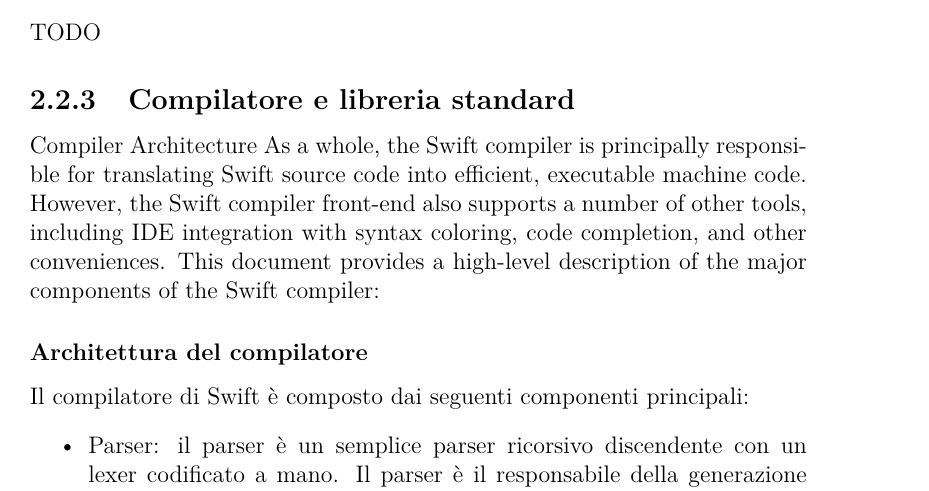
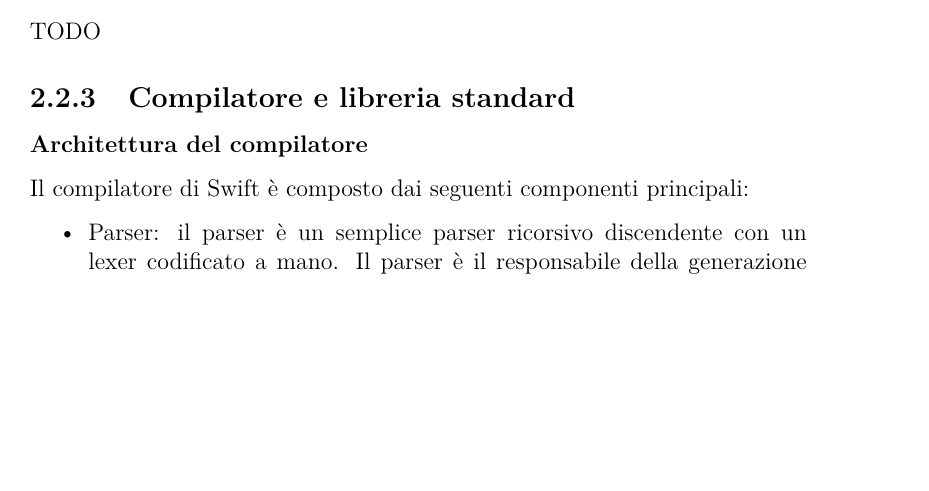
Before and after one commit to thebertozz/Tesi, a LaTeX book (tesi.tex, which reads capitolo2.tex): part of page 24 of 34, cut so that both start at the same text, the shorter picture padded with empty space. Compiled offline with pdfLaTeX.

Commit message:
Swift chapter update

```diff
--- a/capitolo2.tex
+++ b/capitolo2.tex
@@ -384,9 +384,6 @@
 \subsection{Gestione della memoria}
 TODO
 \subsection{Compilatore e libreria standard}
-Compiler Architecture
-As a whole, the Swift compiler is principally responsible for translating Swift source code into efficient, executable machine code. However, the Swift compiler front-end also supports a number of other tools, including IDE integration with syntax coloring, code completion, and other conveniences. This document provides a high-level description of the major components of the Swift compiler:
-
 \subsubsection{Architettura del compilatore}
 Il compilatore di Swift è composto dai seguenti componenti principali:
 \begin{itemize}
```
Also changed, not shown: tesi.pdf, 2 other files.
